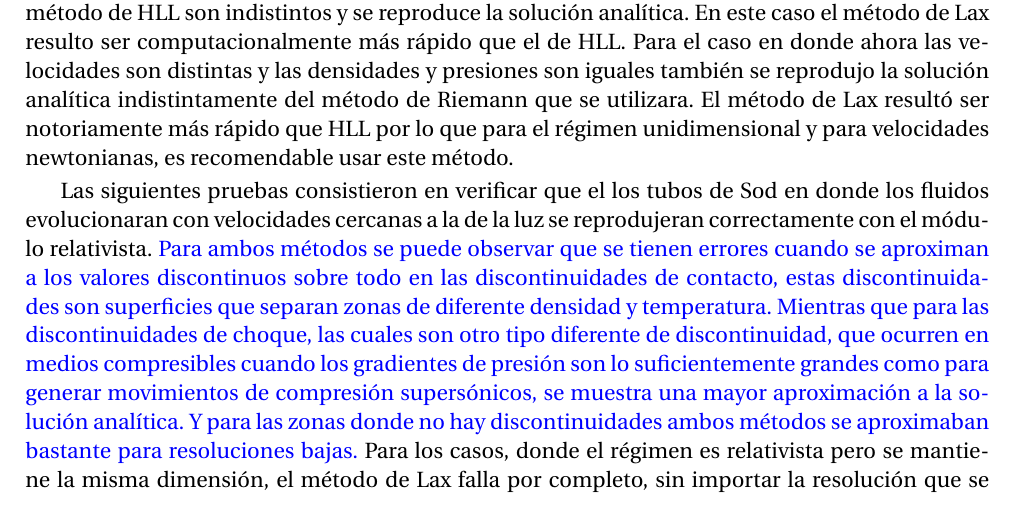
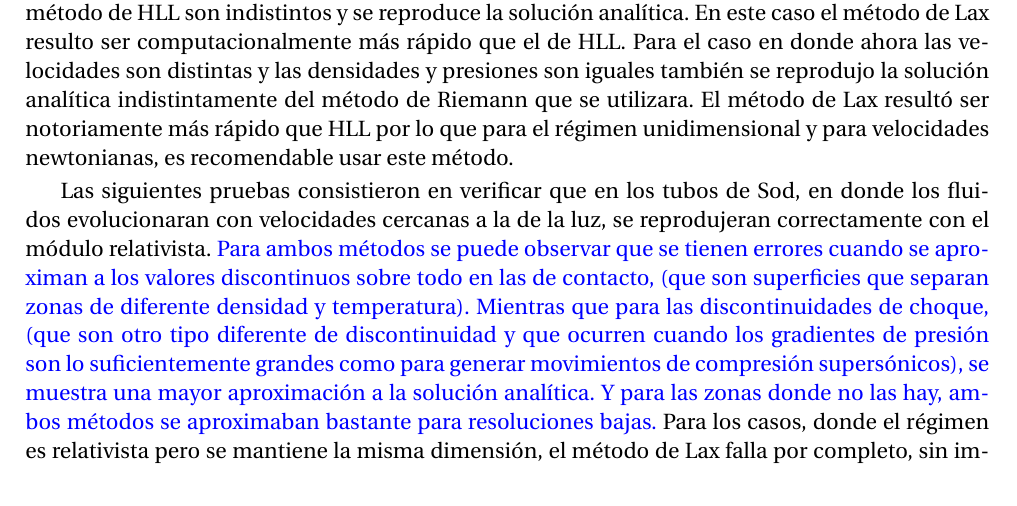
Before and after one commit to gmtw/Tesina_Fisica, a LaTeX book (main.tex): part of page 61 of 84, cut so that both start at the same text. Compiled offline with pdfLaTeX.

Commit message:
Edicion del parrafo de las discontinuidades en las conclusiones

```diff
--- a/main.tex
+++ b/main.tex
@@ -2664,12 +2665,13 @@ velocidades newtonianas, es recomendable usar este método.
 
 
 %Ojo Julio
-Las siguientes pruebas consistieron en verificar que el los tubos de Sod en donde los fluidos evolucionaran con velocidades cercanas a la de la luz se reprodujeran correctamente con el módulo relativista.
+Las siguientes pruebas consistieron en verificar que en los tubos de Sod, en donde los fluidos evolucionaran con velocidades cercanas a la de la luz, se reprodujeran correctamente con el
+módulo relativista.
 {\color{blue}
-Para ambos métodos se puede observar que se tienen errores cuando se aproximan a los valores discontinuos sobre todo en  las discontinuidades de contacto, estas discontinuidades son superficies que separan
-zonas de diferente densidad y temperatura.  Mientras que para las discontinuidades de choque, las cuales son otro tipo diferente de discontinuidad,
-que ocurren en medios compresibles cuando los gradientes de presión son lo suficientemente grandes como para generar movimientos de compresión supersónicos, %INTERSTELLARSHOCK WAVES Christopher F. McKee
-se muestra una mayor aproximación a la solución analítica. Y para las zonas donde no hay discontinuidades ambos métodos se aproximaban bastante para resoluciones bajas.} Para los casos, donde el régimen es relativista
+Para ambos métodos se puede observar que se tienen errores cuando se aproximan a los valores discontinuos sobre todo en las de contacto, (que son superficies que separan
+zonas de diferente densidad y temperatura).  Mientras que para las discontinuidades de choque, (que son otro tipo diferente de discontinuidad y
+que ocurren cuando los gradientes de presión son lo suficientemente grandes como para generar movimientos de compresión supersónicos), %INTERSTELLARSHOCK WAVES Christopher F. McKee
+se muestra una mayor aproximación a la solución analítica. Y para las zonas donde no las hay, ambos métodos se aproximaban bastante para resoluciones bajas.} Para los casos, donde el régimen es relativista
 pero se mantiene la misma dimensión, el método de Lax falla
 por completo, sin importar la resolución que se establezca, donde se encontraron errores graves, por lo que no se pudo hacer una comparación entre ambos métodos. A diferencia del caso newtoniano,
 el relativista no presenta dificultades en las discontinuidades de contacto y tiene una buena aproximación al caso analítico de onda donde las densidades son distintas. Para el caso donde las
```
Also changed, not shown: main.tex (3 more changed lines).
